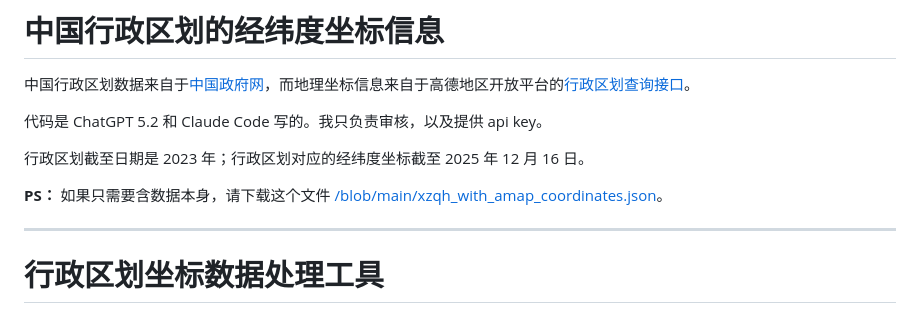
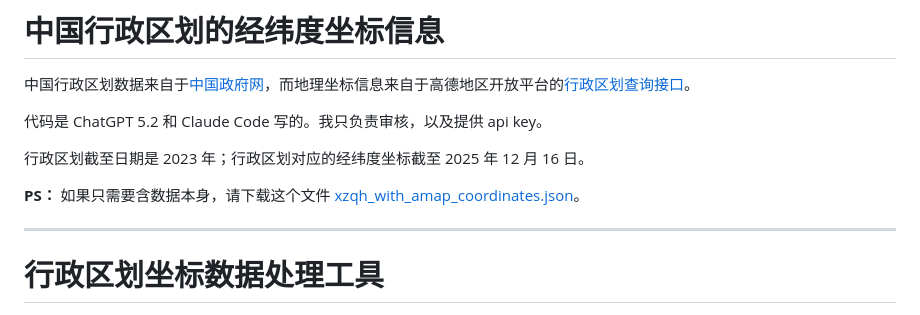
Before and after one commit to simonkuang/cn-pcas-geo, a Markdown page: README.md, the part around the change. Drawn GitHub-style.

Commit message:
update README.md for users only

```diff
--- a/README.md
+++ b/README.md
@@ -6,7 +6,7 @@
 
 行政区划截至日期是 2023 年；行政区划对应的经纬度坐标截至 2025 年 12 月 16 日。
 
-**PS：** 如果只需要含数据本身，请下载这个文件 [/blob/main/xzqh_with_amap_coordinates.json](/blob/main/xzqh_with_amap_coordinates.json)。
+**PS：** 如果只需要含数据本身，请下载这个文件 [xzqh_with_amap_coordinates.json](./xzqh_with_amap_coordinates.json)。
 
 ---
 
```
